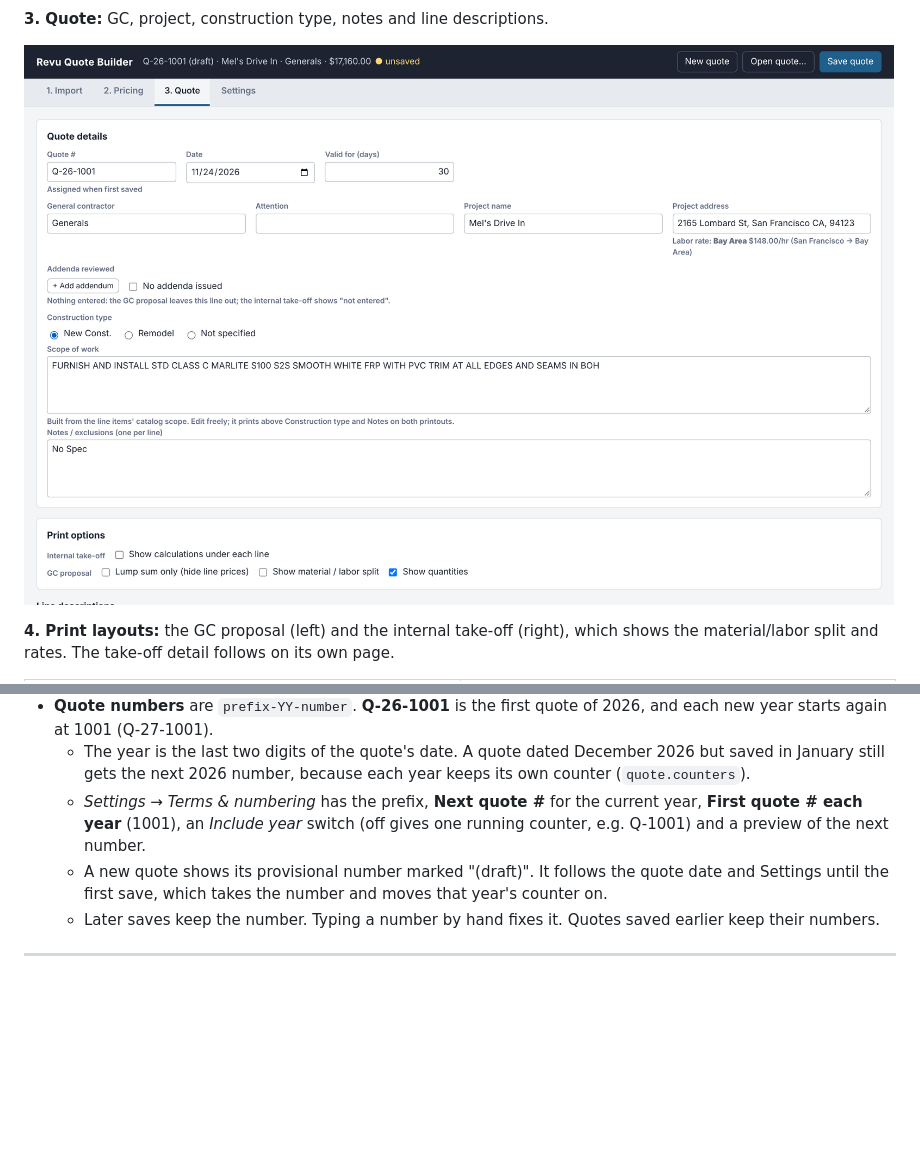
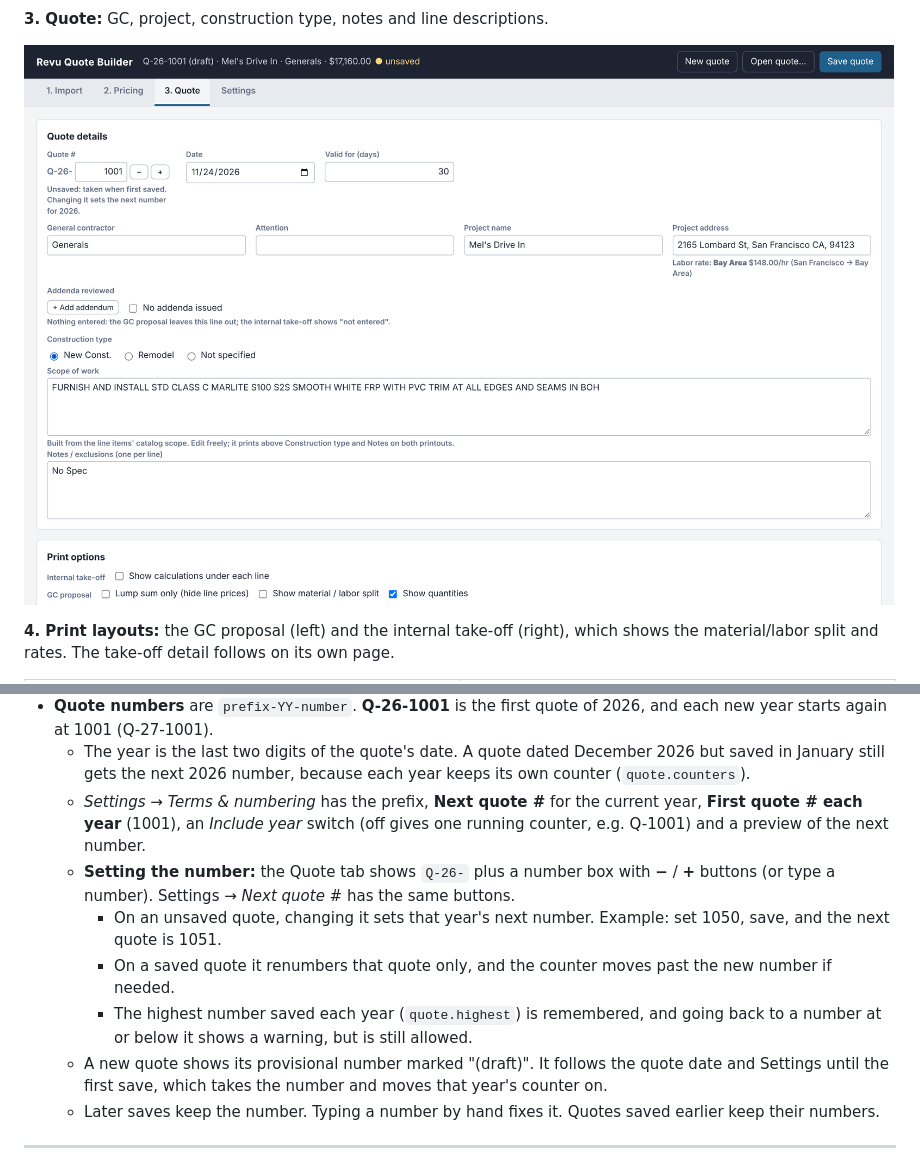
Before and after one commit to sputhuffup-debug/quotemaster, a Markdown page: README.md, 2 parts joined by grey strips. Rendered like a GitHub page; pictures changed too: docs/screenshots/3-quote.png; blank space fills up the shorter version.

```diff
--- a/README.md
+++ b/README.md
@@ -378,6 +378,10 @@ On the GC proposal the total becomes **Base bid**, followed by an underlined **A
 - **Quote numbers** are `prefix-YY-number`. **Q-26-1001** is the first quote of 2026, and each new year starts again at 1001 (Q-27-1001).
   - The year is the last two digits of the quote's date. A quote dated December 2026 but saved in January still gets the next 2026 number, because each year keeps its own counter (`quote.counters`).
   - *Settings → Terms & numbering* has the prefix, **Next quote #** for the current year, **First quote # each year** (1001), an *Include year* switch (off gives one running counter, e.g. Q-1001) and a preview of the next number.
+  - **Setting the number:** the Quote tab shows `Q-26-` plus a number box with **−** / **+** buttons (or type a number). Settings → *Next quote #* has the same buttons.
+    - On an unsaved quote, changing it sets that year's next number. Example: set 1050, save, and the next quote is 1051.
+    - On a saved quote it renumbers that quote only, and the counter moves past the new number if needed.
+    - The highest number saved each year (`quote.highest`) is remembered, and going back to a number at or below it shows a warning, but is still allowed.
   - A new quote shows its provisional number marked "(draft)". It follows the quote date and Settings until the first save, which takes the number and moves that year's counter on.
   - Later saves keep the number. Typing a number by hand fixes it. Quotes saved earlier keep their numbers.
 
```
Also changed, not shown: 6 other files.
